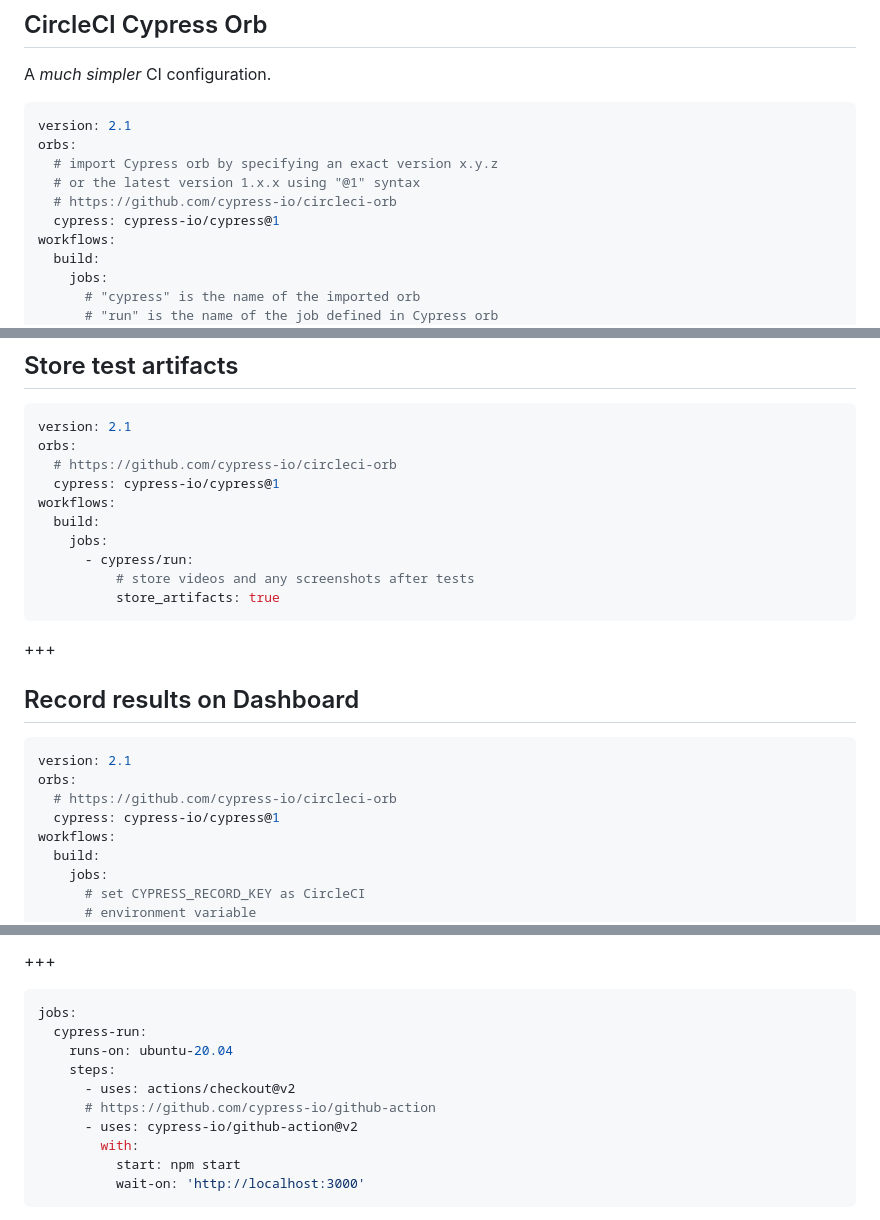
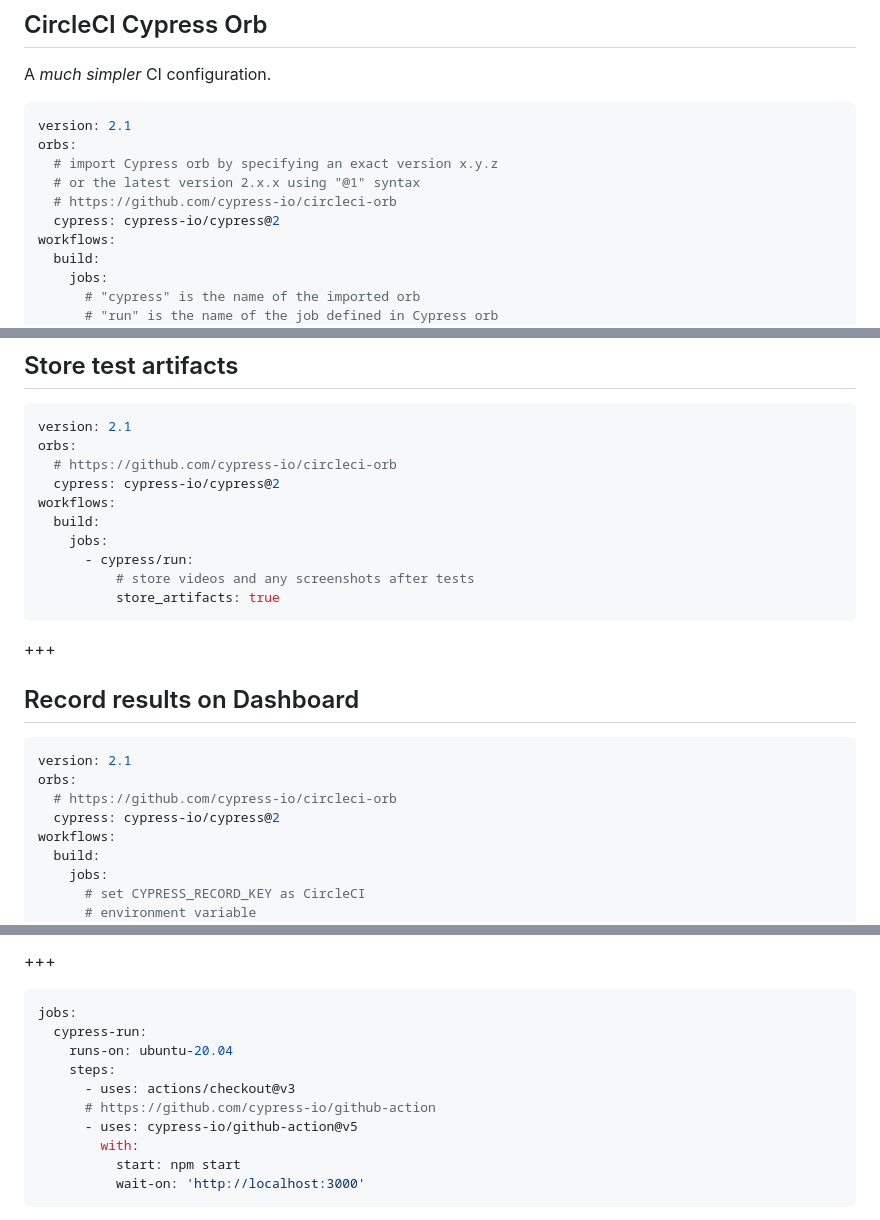
Before and after one commit to bahmutov/cypress-workshop-basics, a Markdown page: slides/07-ci/PITCHME.md, 3 parts joined by grey strips. GitHub-like rendering.

```diff
--- a/slides/07-ci/PITCHME.md
+++ b/slides/07-ci/PITCHME.md
@@ -152,9 +152,9 @@ A _much simpler_ CI configuration.
 version: 2.1
 orbs:
   # import Cypress orb by specifying an exact version x.y.z
-  # or the latest version 1.x.x using "@1" syntax
+  # or the latest version 2.x.x using "@1" syntax
   # https://github.com/cypress-io/circleci-orb
-  cypress: cypress-io/cypress@1
+  cypress: cypress-io/cypress@2
 workflows:
   build:
     jobs:
@@ -180,7 +180,7 @@ Look how tests are run in [.circleci/config.yml](https://github.com/bahmutov/cyp
 version: 2.1
 orbs:
   # https://github.com/cypress-io/circleci-orb
-  cypress: cypress-io/cypress@1
+  cypress: cypress-io/cypress@2
 workflows:
   build:
     jobs:
@@ -197,7 +197,7 @@ workflows:
 version: 2.1
 orbs:
   # https://github.com/cypress-io/circleci-orb
-  cypress: cypress-io/cypress@1
+  cypress: cypress-io/cypress@2
 workflows:
   build:
     jobs:
@@ -255,9 +255,9 @@ jobs:
   cypress-run:
     runs-on: ubuntu-20.04
     steps:
-      - uses: actions/checkout@v2
+      - uses: actions/checkout@v3
       # https://github.com/cypress-io/github-action
-      - uses: cypress-io/github-action@v2
+      - uses: cypress-io/github-action@v5
         with:
           start: npm start
           wait-on: 'http://localhost:3000'
```
Also changed, not shown: other parts of slides/07-ci/PITCHME.md (+10 -3 lines), 1 other file.
